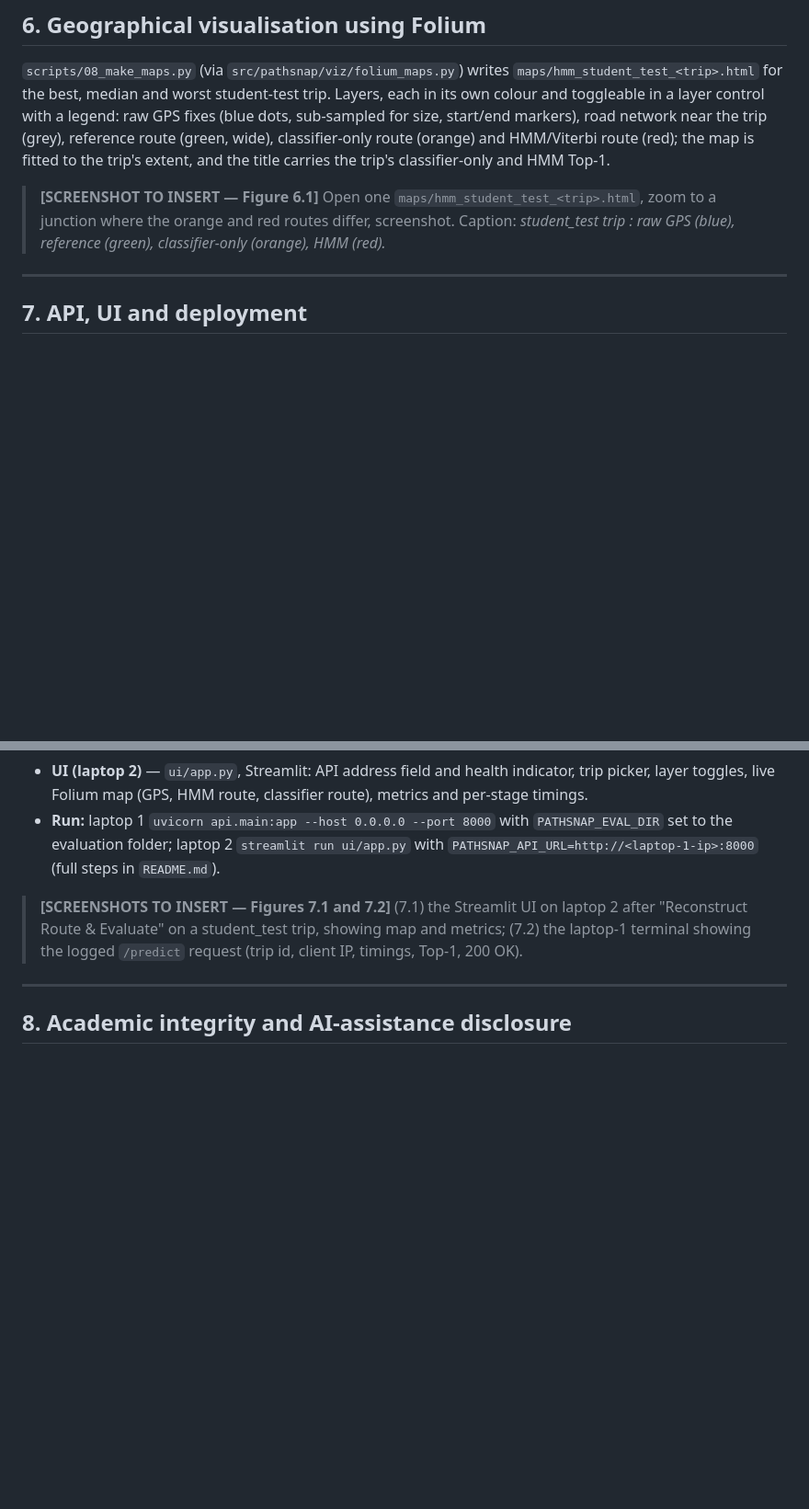
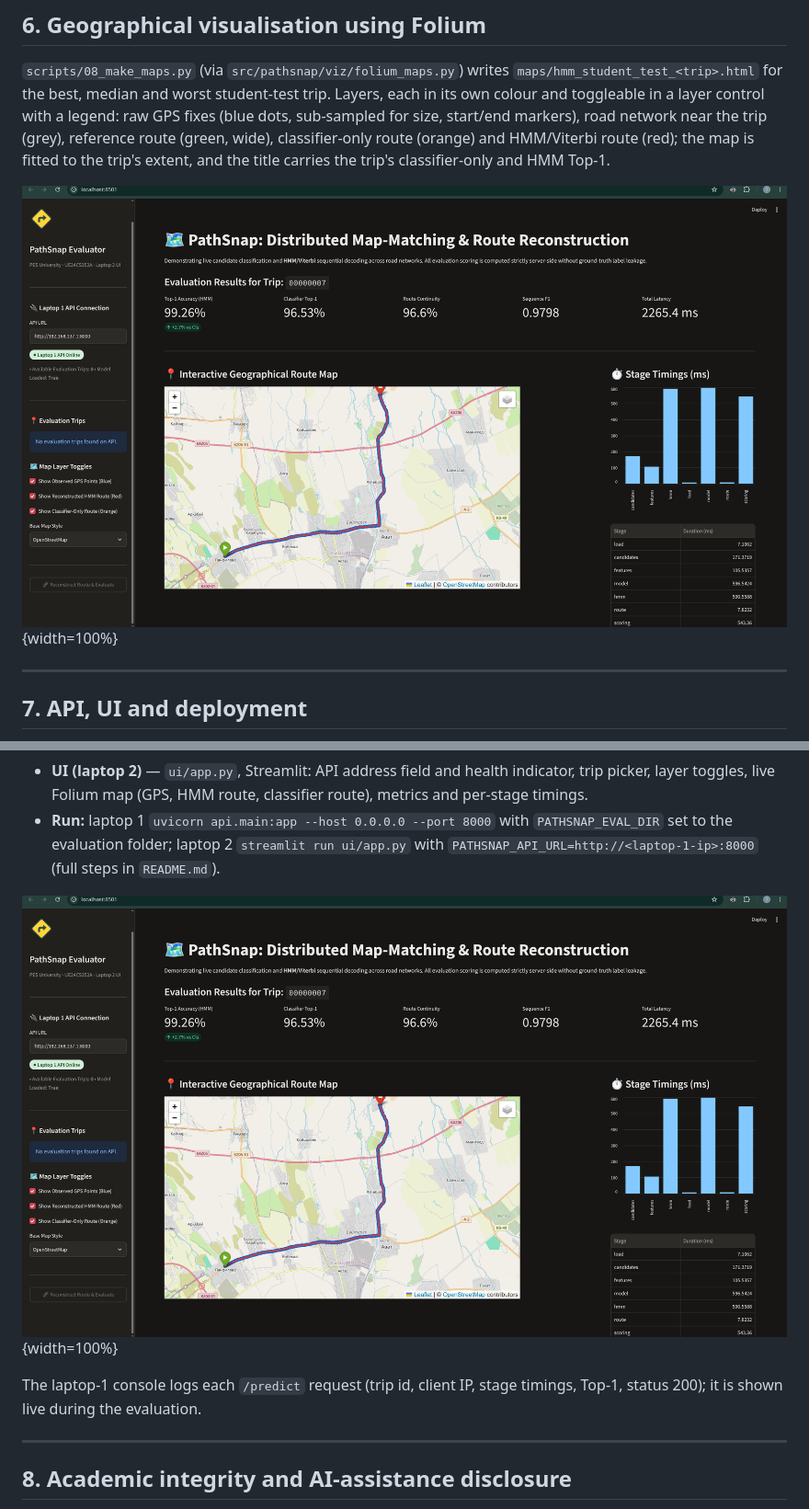
Before and after one commit to Thijil-Thejaswi-MN/ML-Hackathon, a Markdown page: report/PathSnap_Technical_Report.md, 2 parts joined by grey strips. Shown at 92% size. Rendered like a GitHub page; pictures changed too: report/screenshots/ui_trip_00000007.png (added); blank space fills up the shorter version.

Commit message:
Report: live UI screenshot (trip 00000007) in sections 6 and 7; final PDF

```diff
--- a/report/PathSnap_Technical_Report.md
+++ b/report/PathSnap_Technical_Report.md
@@ -245,7 +245,7 @@ The optimum β = 2 m lies inside the grid; the GPS-distance emission term adds l
 
 `scripts/08_make_maps.py` (via `src/pathsnap/viz/folium_maps.py`) writes `maps/hmm_student_test_<trip>.html` for the best, median and worst student-test trip. Layers, each in its own colour and toggleable in a layer control with a legend: raw GPS fixes (blue dots, sub-sampled for size, start/end markers), road network near the trip (grey), reference route (green, wide), classifier-only route (orange) and HMM/Viterbi route (red); the map is fitted to the trip's extent, and the title carries the trip's classifier-only and HMM Top-1.
 
-> **[SCREENSHOT TO INSERT — Figure 6.1]** Open one `maps/hmm_student_test_<trip>.html`, zoom to a junction where the orange and red routes differ, screenshot. Caption: *student_test trip <id>: raw GPS (blue), reference (green), classifier-only (orange), HMM (red).*
+![Figure 6.1 — Folium map rendered live in the evaluator UI for student_test trip 00000007: GPS observations (blue), HMM/Viterbi route (red), classifier-only route (orange), start/end markers, layer control. Interactive offline maps with the reference route: `maps/hmm_student_test_00000007.html`, `_00000076`, `_00000077`.](screenshots/ui_trip_00000007.png){width=100%}
 
 ---
 
@@ -255,7 +255,9 @@ The optimum β = 2 m lies inside the grid; the GPS-distance emission term adds l
 * **UI (laptop 2)** — `ui/app.py`, Streamlit: API address field and health indicator, trip picker, layer toggles, live Folium map (GPS, HMM route, classifier route), metrics and per-stage timings.
 * **Run:** laptop 1 `uvicorn api.main:app --host 0.0.0.0 --port 8000` with `PATHSNAP_EVAL_DIR` set to the evaluation folder; laptop 2 `streamlit run ui/app.py` with `PATHSNAP_API_URL=http://<laptop-1-ip>:8000` (full steps in `README.md`).
 
-> **[SCREENSHOTS TO INSERT — Figures 7.1 and 7.2]** (7.1) the Streamlit UI on laptop 2 after "Reconstruct Route & Evaluate" on a student_test trip, showing map and metrics; (7.2) the laptop-1 terminal showing the logged `/predict` request (trip id, client IP, timings, Top-1, 200 OK).
+![Figure 7.1 — Working UI on laptop 2 connected to the API on laptop 1 (`http://192.168.137.1:8000`), student_test trip 00000007: HMM Top-1 99.26 %, classifier 96.53 % — identical to `results/hmm/comparison.csv` — with stage timings (total 2.27 s).](screenshots/ui_trip_00000007.png){width=100%}
+
+The laptop-1 console logs each `/predict` request (trip id, client IP, stage timings, Top-1, status 200); it is shown live during the evaluation.
 
 ---
 
```
Also changed, not shown: other parts of report/PathSnap_Technical_Report.md (+1 -1 lines), 1 other file.
